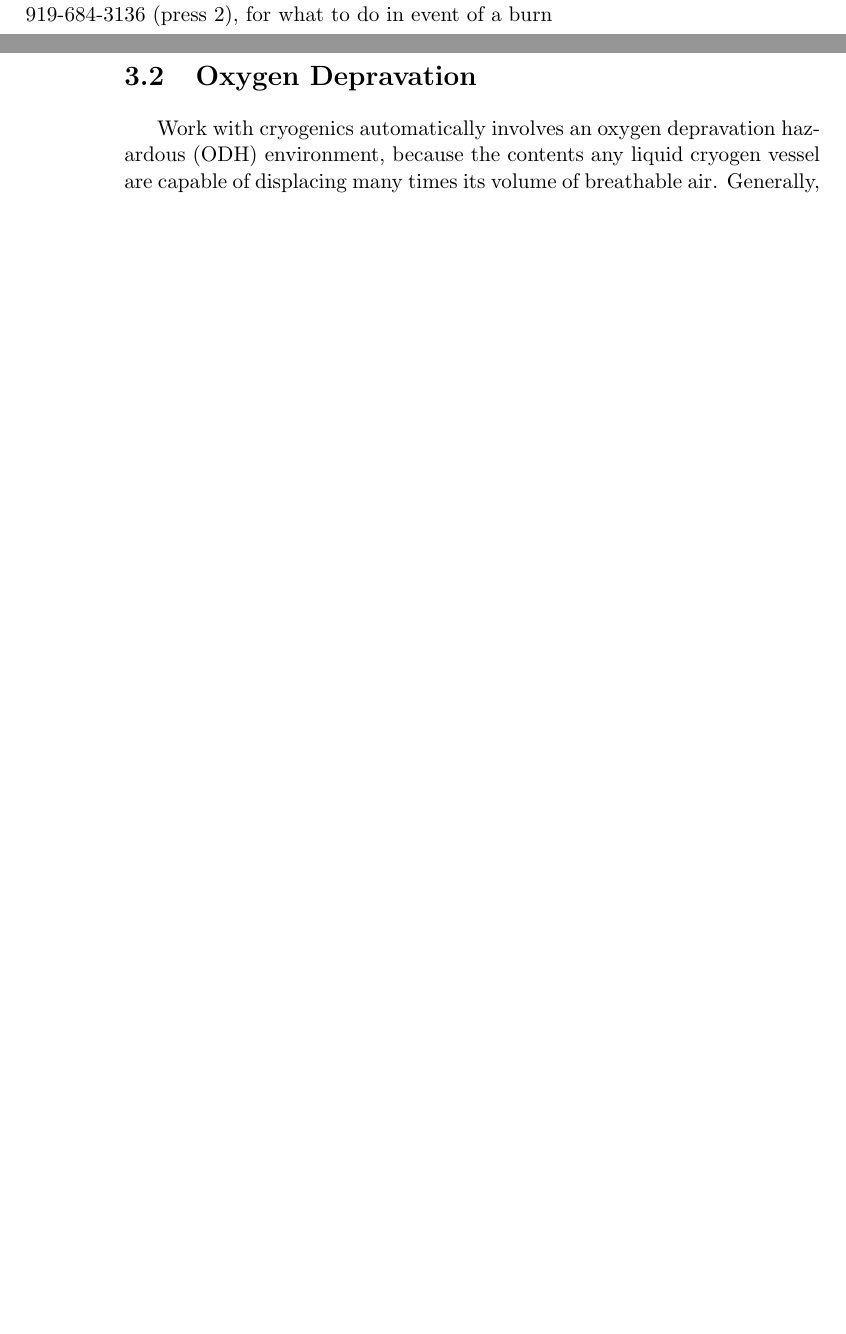
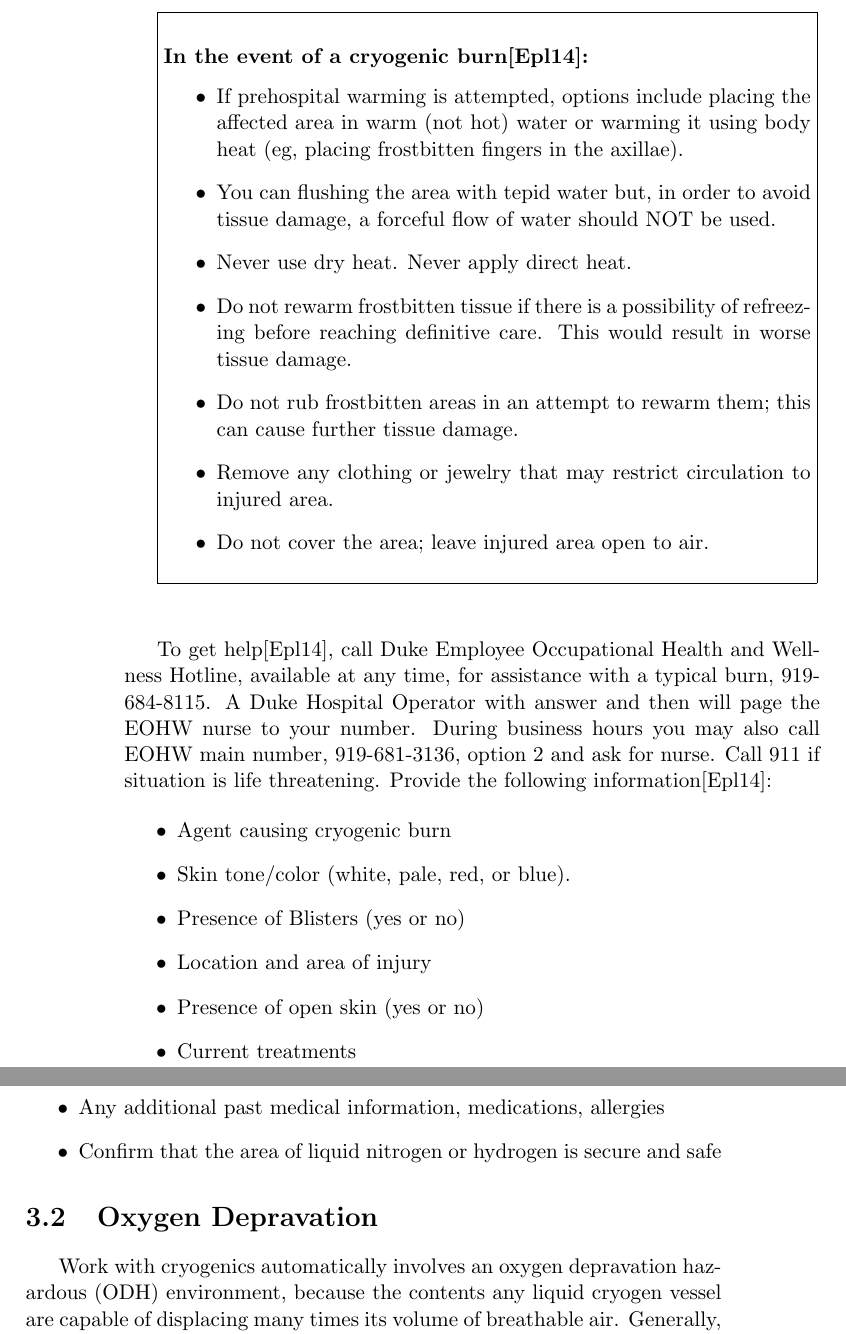
Before and after one commit to ryan-duve/hifrost-manual, a LaTeX thesis (hifrost.tex, which reads safety.tex): two parts of pages 23 and 24 of 51 before the commit and two parts of pages 24 and 25 of 54 after it, joined at a grey line, cut at the place of the change, the shorter picture padded with empty space. Compiled offline with pdfLaTeX.

Commit message:
adding cryogenic safety response from Duke EOHW department

```diff
--- a/safety.tex
+++ b/safety.tex
@@ -51,7 +51,35 @@ In general, all three of these ports may have manual valves to prevent helium fr
 If all three pathways are closed simultaneously, the radiative heat load (present in all dewars) will warm up the trapped liquid, increasing the pressure on the dewar until the burst disk breaks.  If for whatever reason the emergency burst disk fails, the resulting pressure will lead to an enormous explosion, easily fatal to any personnel nearby \cite{lnexplosion}.
 
 \subsection{Cryogenic Burns}
-Cryogenic burns may happen by physically touching a liquid cryogen or cold gas plume, touching a bulk mass that was recently cooled by cryogenic liquid, or inhaling cold gas.  Use cryogenic gloves whenever handling liquid cryogens or surfaces they have recently cooled (like transfer lines), and always wear closed toed shoes in the lab. TODO: contact Rita Oakes, 919-684-3136 (press 2), for what to do in event of a burn
+Cryogenic burns may happen by touching a liquid cryogen or cold gas plume, touching a bulk mass that was recently cooled by cryogenic liquid, or inhaling cold gas.  Use cryogenic gloves whenever handling liquid cryogens or surfaces they have recently cooled (like transfer lines), and always wear closed toed shoes in the lab.
+
+
+\vspace{1cm}
+\fbox{\parbox{.93\textwidth}{\subsubsection{In the event of a cryogenic burn\cite{epling}:}
+\begin{itemize}
+\item If prehospital warming is attempted, options include placing the affected area in warm (not hot) water or warming it using body heat (eg, placing frostbitten fingers in the axillae).
+\item  You can flushing the area with tepid water but, in order to avoid tissue damage, a forceful flow of water should NOT be used.
+\item Never use dry heat.  Never apply direct heat.
+\item  Do not rewarm frostbitten tissue if there is a possibility of refreezing before reaching definitive care. This would result in worse tissue damage.
+\item Do not rub frostbitten areas in an attempt to rewarm them; this can cause further tissue damage.
+\item Remove any clothing or jewelry that may restrict circulation to injured area.
+\item  Do not cover the area; leave injured area open to air.
+\end{itemize}
+}}
+\vspace{1cm}
+
+To get help\cite{epling}, call Duke Employee Occupational Health and Wellness Hotline, available at any time, for assistance with a typical burn, 919-684-8115.  A Duke Hospital Operator with answer and then will page the EOHW nurse to your number.  During business hours you may also call EOHW main number, 919-681-3136, option 2 and ask for nurse.  Call 911 if situation is life threatening.  Provide the following information\cite{epling}:
+
+\begin{itemize}
+\item Agent causing cryogenic burn
+\item Skin tone/color (white, pale, red, or blue).
+\item Presence of Blisters (yes or no)
+\item Location and area of injury
+\item Presence of open skin (yes or no)
+\item Current treatments
+\item Any additional past medical information, medications, allergies
+\item Confirm that the area of liquid nitrogen or hydrogen is secure and safe
+\end{itemize}
 
 \section{Oxygen Depravation}
 
```
Also changed, not shown: refs.bib (+8 -2 lines).
